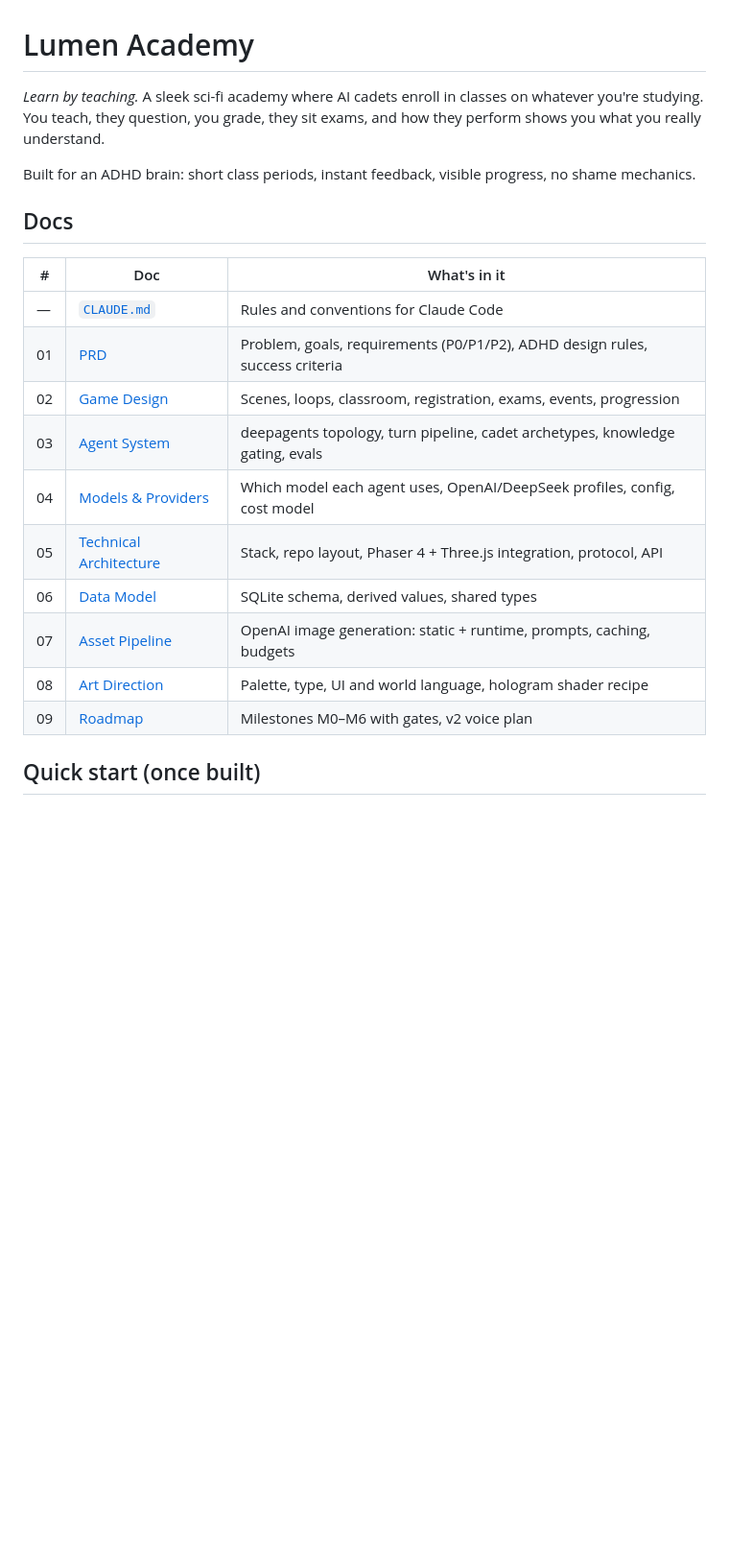
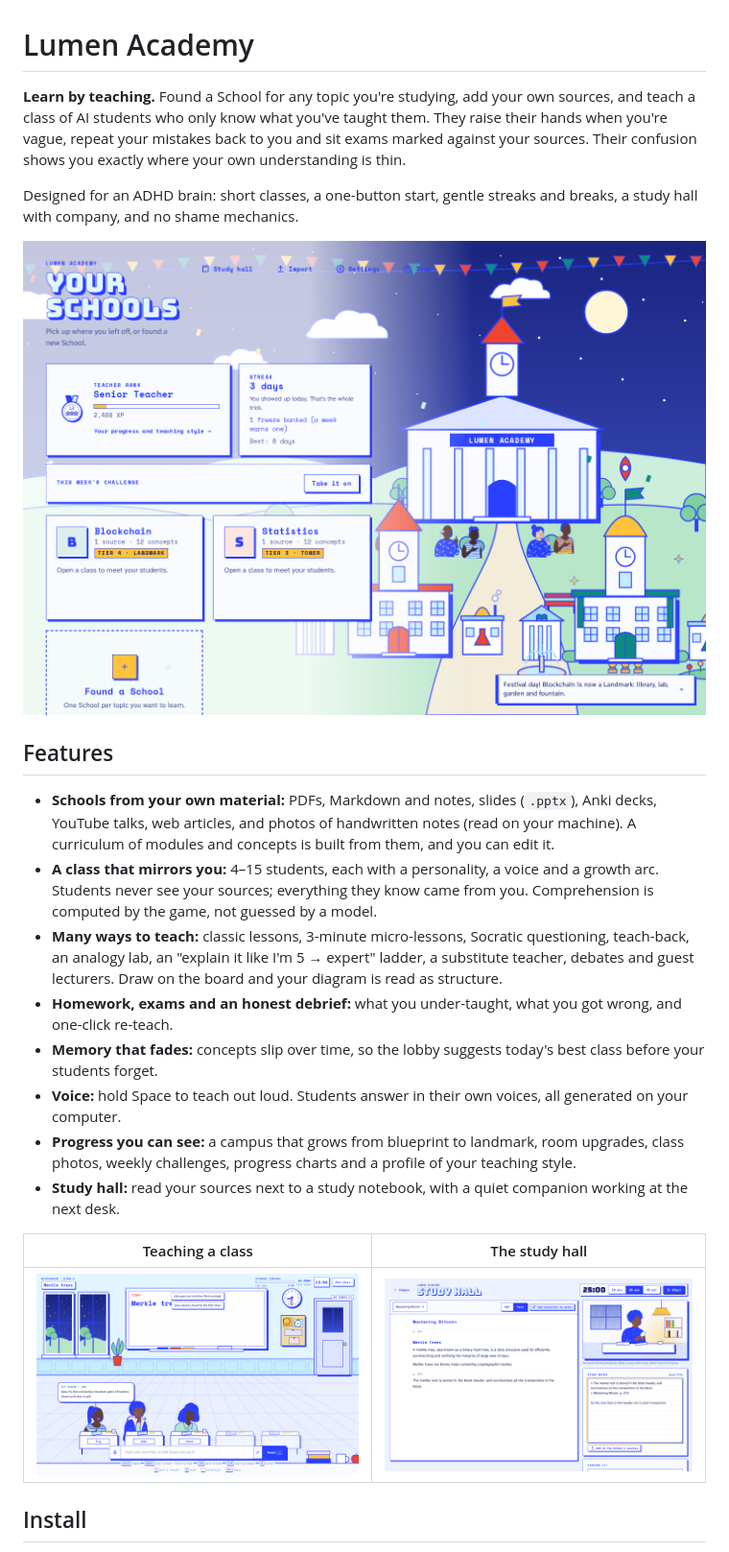
Before and after one commit to backendpapa1/lumen-academy, a Markdown page: README.md, the part around one of its changes. Shown at 96% size. Rendered like a GitHub page; pictures changed too: .github/screenshots/campus.png (added), .github/screenshots/classroom.png (added), .github/screenshots/study-hall.png (added); blank space fills up the shorter version.

```diff
--- a/README.md
+++ b/README.md
@@ -1,22 +1,25 @@
 # Lumen Academy
 
-*Learn by teaching.* A sleek sci-fi academy where AI cadets enroll in classes on whatever you're studying. You teach, they question, you grade, they sit exams, and how they perform shows you what you really understand.
+**Learn by teaching.** Found a School for any topic you're studying, add your own sources, and teach a class of AI students who only know what you've taught them. They raise their hands when you're vague, repeat your mistakes back to you and sit exams marked against your sources. Their confusion shows you exactly where your own understanding is thin.
 
-Built for an ADHD brain: short class periods, instant feedback, visible progress, no shame mechanics.
+Designed for an ADHD brain: short classes, a one-button start, gentle streaks and breaks, a study hall with company, and no shame mechanics.
 
-## Docs
+![The campus](.github/screenshots/campus.png)
 
-| # | Doc | What's in it |
-|---|-----|--------------|
-| — | [`CLAUDE.md`](CLAUDE.md) | Rules and conventions for Claude Code |
-| 01 | [PRD](docs/01-PRD.md) | Problem, goals, requirements (P0/P1/P2), ADHD design rules, success criteria |
-| 02 | [Game Design](docs/02-GAME-DESIGN.md) | Scenes, loops, classroom, registration, exams, events, progression |
-| 03 | [Agent System](docs/03-AGENT-SYSTEM.md) | deepagents topology, turn pipeline, cadet archetypes, knowledge gating, evals |
-| 04 | [Models & Providers](docs/04-MODELS-AND-PROVIDERS.md) | Which model each agent uses, OpenAI/DeepSeek profiles, config, cost model |
-| 05 | [Technical Architecture](docs/05-TECHNICAL-ARCHITECTURE.md) | Stack, repo layout, Phaser 4 + Three.js integration, protocol, API |
-| 06 | [Data Model](docs/06-DATA-MODEL.md) | SQLite schema, derived values, shared types |
-| 07 | [Asset Pipeline](docs/07-ASSET-PIPELINE.md) | OpenAI image generation: static + runtime, prompts, caching, budgets |
-| 08 | [Art Direction](docs/08-ART-DIRECTION.md) | Palette, type, UI and world language, hologram shader recipe |
-| 09 | [Roadmap](docs/09-ROADMAP.md) | Milestones M0–M6 with gates, v2 voice plan |
+## Features
 
-## Quick start (once built)
+- **Schools from your own material:** PDFs, Markdown and notes, slides (`.pptx`), Anki decks, YouTube talks, web articles, and photos of handwritten notes (read on your machine). A curriculum of modules and concepts is built from them, and you can edit it.
+- **A class that mirrors you:** 4–15 students, each with a personality, a voice and a growth arc. Students never see your sources; everything they know came from you. Comprehension is computed by the game, not guessed by a model.
+- **Many ways to teach:** classic lessons, 3-minute micro-lessons, Socratic questioning, teach-back, an analogy lab, an "explain it like I'm 5 → expert" ladder, a substitute teacher, debates and guest lecturers. Draw on the board and your diagram is read as structure.
+- **Homework, exams and an honest debrief:** what you under-taught, what you got wrong, and one-click re-teach.
+- **Memory that fades:** concepts slip over time, so the lobby suggests today's best class before your students forget.
+- **Voice:** hold Space to teach out loud. Students answer in their own voices, all generated on your computer.
+- **Progress you can see:** a campus that grows from blueprint to landmark, room upgrades, class photos, weekly challenges, progress charts and a profile of your teaching style.
+- **Study hall:** read your sources next to a study notebook, with a quiet companion working at the next desk.
+
+| Teaching a class | The study hall |
+|---|---|
+| ![A class](.github/screenshots/classroom.png) | ![Study hall](.github/screenshots/study-hall.png) |
+
+## Install
+
```
Also changed, not shown: other parts of README.md (+62 -6 lines), apps/desktop/README.md (+1 -1 lines), .github/screenshots/configurator.png (added), .github/screenshots/tour.png (added), 2 other files.
